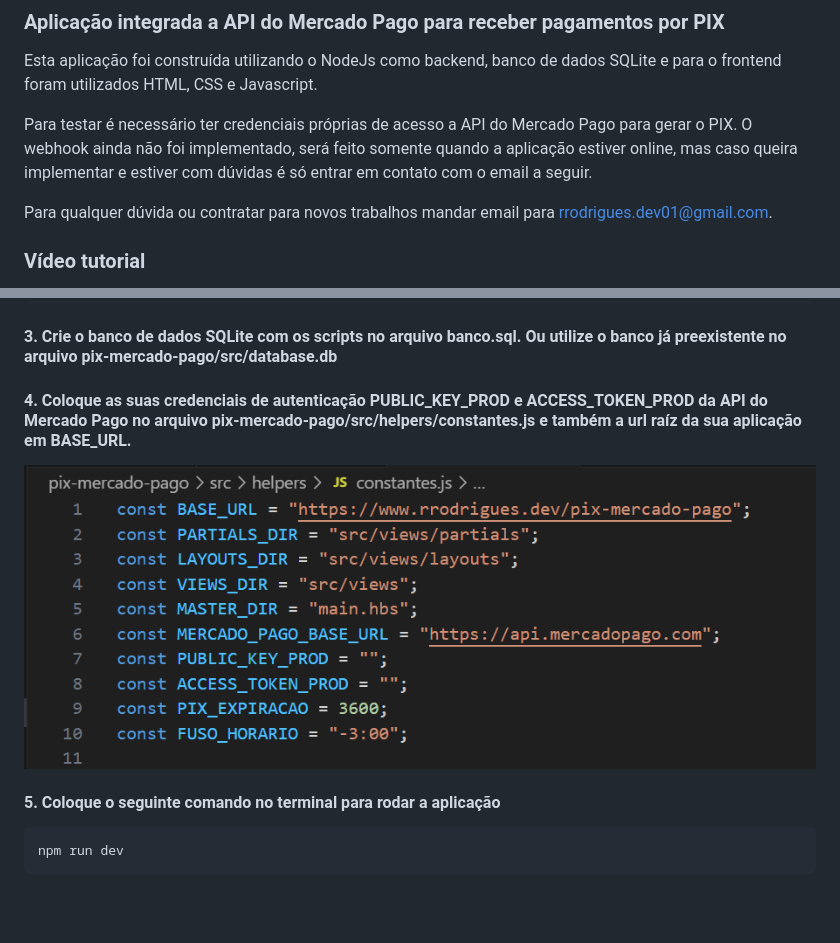
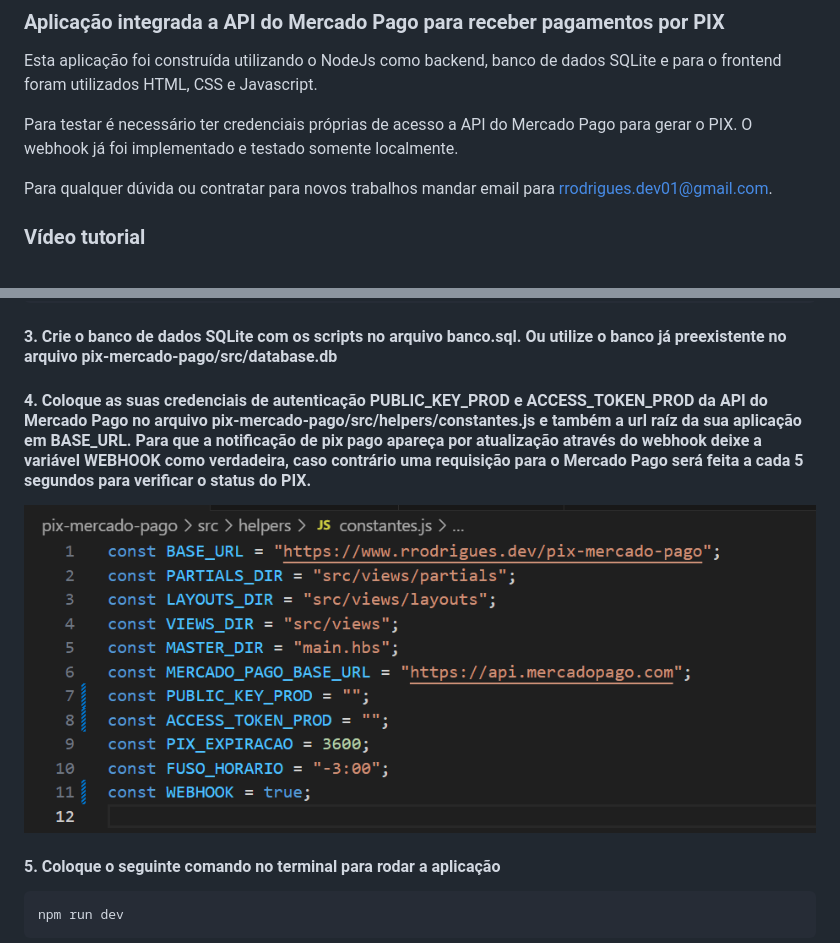
Before and after one commit to rodriguesrenato61/pix-mercado-pago-nodejs, a Markdown page: README.md, 2 parts joined by grey strips. Drawn GitHub-style; pictures changed too: prints/constantes.png; blank space fills up the shorter version.

Commit message:
Implementação do webhook e alguns ajustes

```diff
--- a/README.md
+++ b/README.md
@@ -3,7 +3,7 @@
 
 Esta aplicação foi construída utilizando o NodeJs como backend, banco de dados SQLite e para o frontend foram utilizados HTML, CSS e Javascript.
 
-Para testar é necessário ter credenciais próprias de acesso a API do Mercado Pago para gerar o PIX. O webhook ainda não foi implementado, será feito somente quando a aplicação estiver online, mas caso queira implementar e estiver com dúvidas é só entrar em contato com o email a seguir.
+Para testar é necessário ter credenciais próprias de acesso a API do Mercado Pago para gerar o PIX. O webhook já foi implementado e testado somente localmente.
 
 Para qualquer dúvida ou contratar para novos trabalhos mandar email para rrodrigues.dev01@gmail.com.
 
@@ -24,7 +24,7 @@ node versão 22.12.0
 
 #### 3. Crie o banco de dados SQLite com os scripts no arquivo banco.sql. Ou utilize o banco já preexistente no arquivo pix-mercado-pago/src/database.db
 
-#### 4. Coloque as suas credenciais de autenticação PUBLIC_KEY_PROD e ACCESS_TOKEN_PROD da API do Mercado Pago no arquivo pix-mercado-pago/src/helpers/constantes.js e também a url raíz da sua aplicação em BASE_URL.
+#### 4. Coloque as suas credenciais de autenticação PUBLIC_KEY_PROD e ACCESS_TOKEN_PROD da API do Mercado Pago no arquivo pix-mercado-pago/src/helpers/constantes.js e também a url raíz da sua aplicação em BASE_URL. Para que a notificação de pix pago apareça por atualização através do webhook deixe a variável WEBHOOK como verdadeira, caso contrário uma requisição para o Mercado Pago será feita a cada 5 segundos para verificar o status do PIX.
 
 ![constantes](https://github.com/rodriguesrenato61/pix-mercado-pago-nodejs/blob/main/prints/constantes.png)
 
```
Also changed, not shown: 8 other files.
